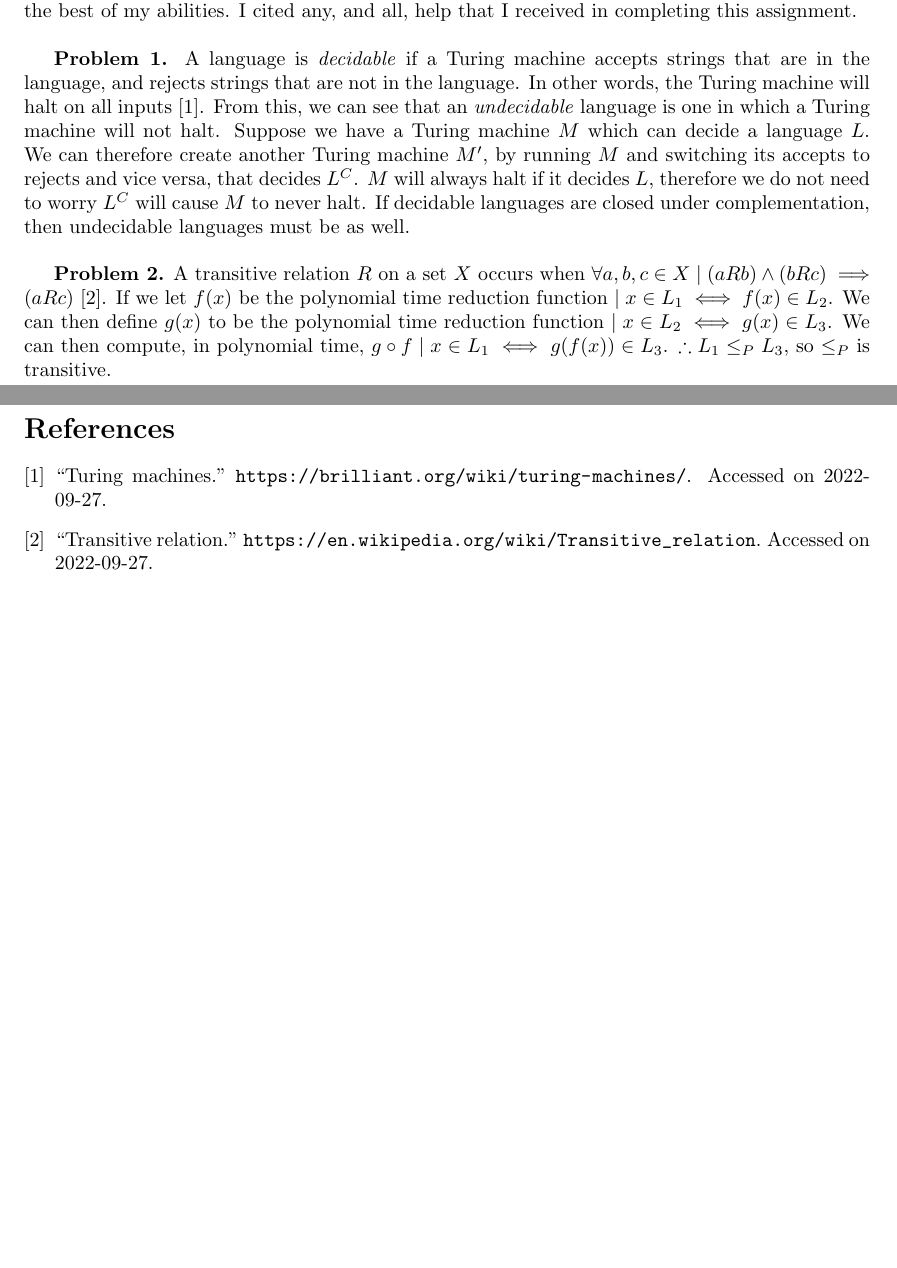
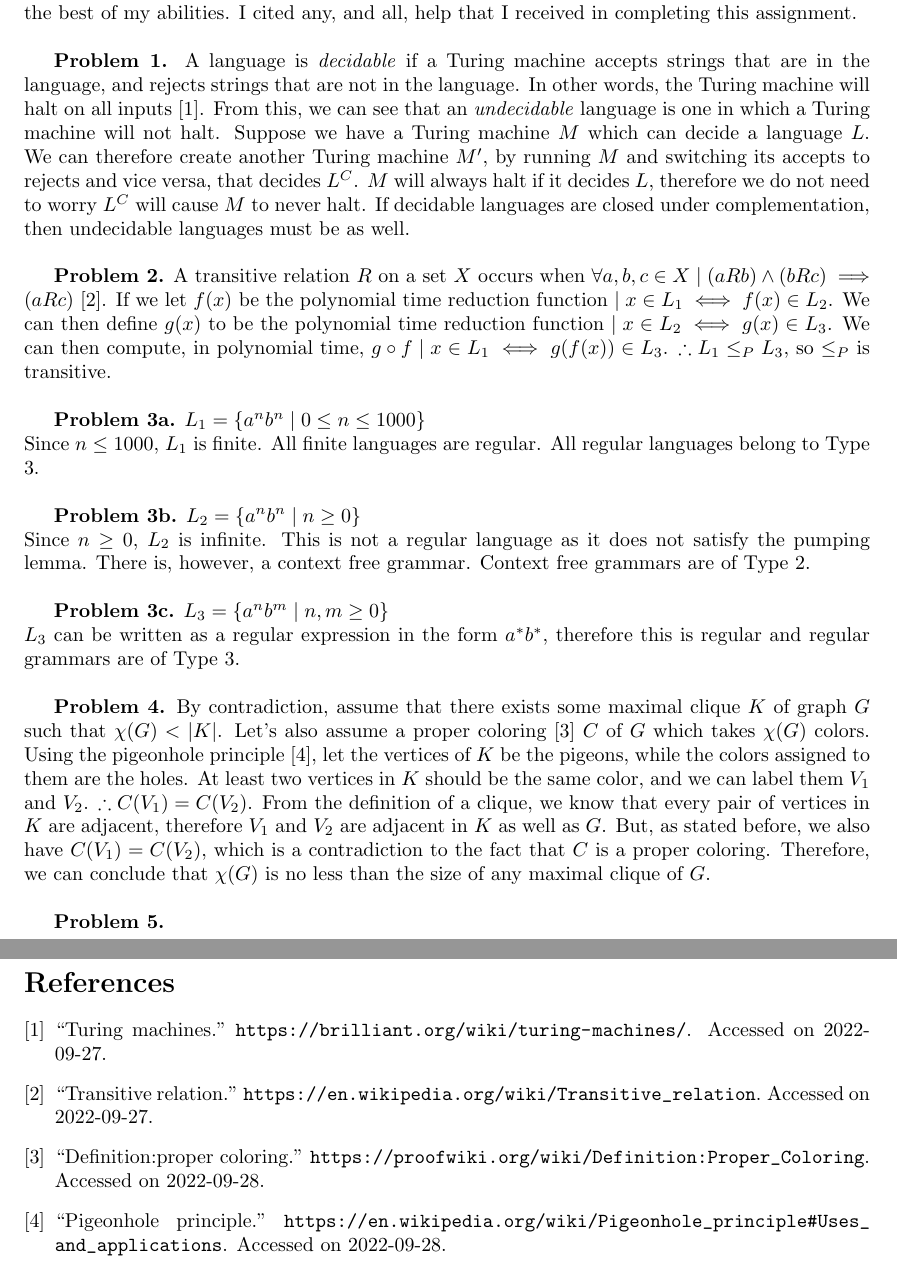
Before and after one commit to jonivrapi/foundations-of-algorithms, a LaTeX problem sheet (homework-assignments/Homework 2/homework2.tex): two parts of pages 1 and 2 of 2, joined at a grey line, cut so that both start at the same text, the shorter picture padded with empty space. Compiled offline with pdfLaTeX.

Commit message:
adds hw2 problems 3, 4, and 5

```diff
--- a/homework-assignments/Homework 2/homework2.tex
+++ b/homework-assignments/Homework 2/homework2.tex
@@ -23,6 +23,29 @@
 
 \textbf{Problem 2.} A transitive relation $R$ on a set $X$ occurs when $\forall a, b, c \in X \mid (aRb) \land (bRc) \implies (aRc)$ \cite{website:2}. If we let $f(x)$ be the polynomial time reduction function $\mid x \in L_1 \iff f(x) \in L_2$. We can then define $g(x)$ to be the polynomial time reduction function $\mid x \in L_2 \iff g(x) \in L_3$. We can then compute, in polynomial time, $g \circ f \mid x \in L_1 \iff g(f(x)) \in L_3$. $\therefore L_1 \leq_P L_3$, so $\leq_P$ is transitive.
 
+\hfill
+
+\textbf{Problem 3a.} $L_1 = \{ a^nb^n \mid 0 \leq n \leq 1000 \}$ \\
+Since $n \leq 1000$,  $L_1$ is finite. All finite languages are regular. All regular languages belong to Type 3.
+
+\hfill
+
+\textbf{Problem 3b.} $L_2 = \{ a^nb^n \mid n \geq 0 \}$ \\
+Since $n \geq 0$,  $L_2$ is infinite. This is not a regular language as it does not satisfy the pumping lemma. There is, however, a context free grammar. Context free grammars are of Type 2.
+
+\hfill
+
+\textbf{Problem 3c.} $L_3 = \{ a^nb^m \mid n,m \geq 0 \}$ \\
+$L_3$ can be written as a regular expression in the form $a^*b^*$, therefore this is regular and regular grammars are of Type 3.
+
+\hfill
+
+\textbf{Problem 4.} By contradiction, assume that there exists some maximal clique $K$ of graph $G$ such that $\chi(G) < |K|$. Let's also assume a proper coloring \cite{website:4} $C$ of $G$ which takes $\chi(G)$ colors. Using the pigeonhole principle \cite{website:3}, let the vertices of $K$ be the pigeons, while the colors assigned to them are the holes. At least two vertices in $K$ should be the same color, and we can label them $V_1$ and $V_2$. $\therefore C(V_1) = C(V_2)$. From the definition of a clique, we know that every pair of vertices in $K$ are adjacent, therefore $V_1$ and $V_2$ are adjacent in $K$ as well as $G$. But, as stated before, we also have $C(V_1) = C(V_2)$, which is a contradiction to the fact that $C$ is a proper coloring. Therefore, we can conclude that $\chi(G)$ is no less than the size of any maximal clique of $G$.
+
+\hfill
+
+\textbf{Problem 5.}
+
 \newpage
 \bibliography{citation}
 \bibliographystyle{ieeetr}
```
Also changed, not shown: homework-assignments/Homework 2/citation.bib (+10 -7 lines), homework-assignments/Homework 2/homework2.pdf.
